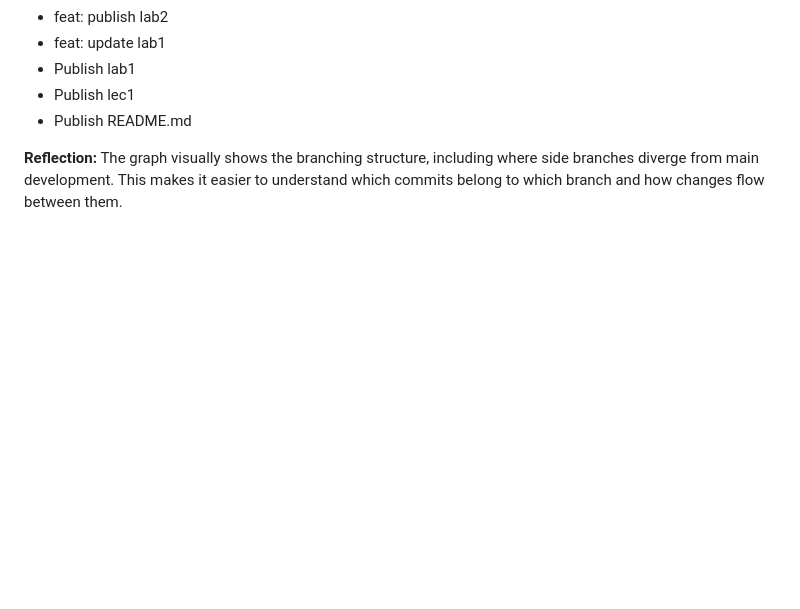
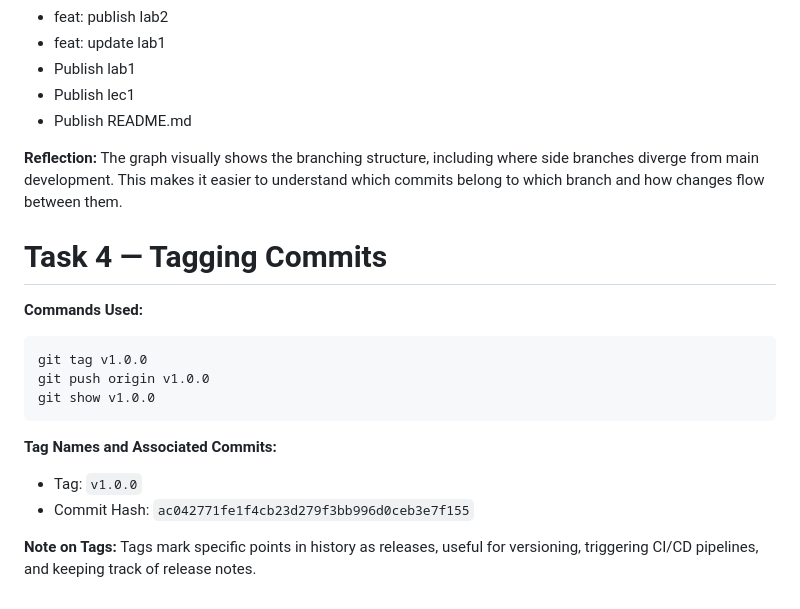
Before and after one commit to spiritonchic/F25-DevOps-Intro, a Markdown page: labs/submission2.md, the part around the change. GitHub-like rendering; blank space fills up the shorter version.

Commit message:
docs: Task4

````diff
--- a/labs/submission2.md
+++ b/labs/submission2.md
@@ -176,3 +176,19 @@ git reflog
 
 **Reflection:**
 The graph visually shows the branching structure, including where side branches diverge from main development. This makes it easier to understand which commits belong to which branch and how changes flow between them.
+
+# Task 4 — Tagging Commits
+
+**Commands Used:**
+```
+git tag v1.0.0
+git push origin v1.0.0
+git show v1.0.0
+```
+
+**Tag Names and Associated Commits:**
+- Tag: `v1.0.0`
+- Commit Hash: `ac042771fe1f4cb23d279f3bb996d0ceb3e7f155`
+
+**Note on Tags:**
+Tags mark specific points in history as releases, useful for versioning, triggering CI/CD pipelines, and keeping track of release notes.
````
